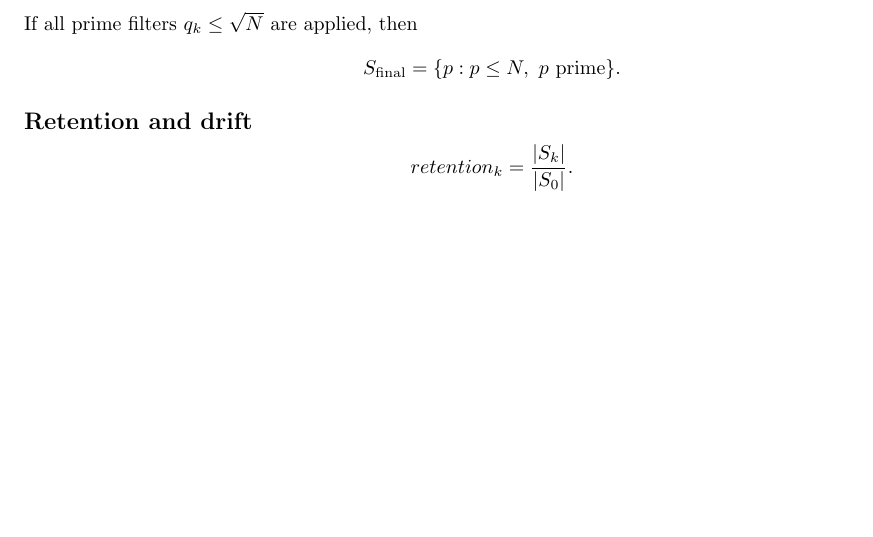
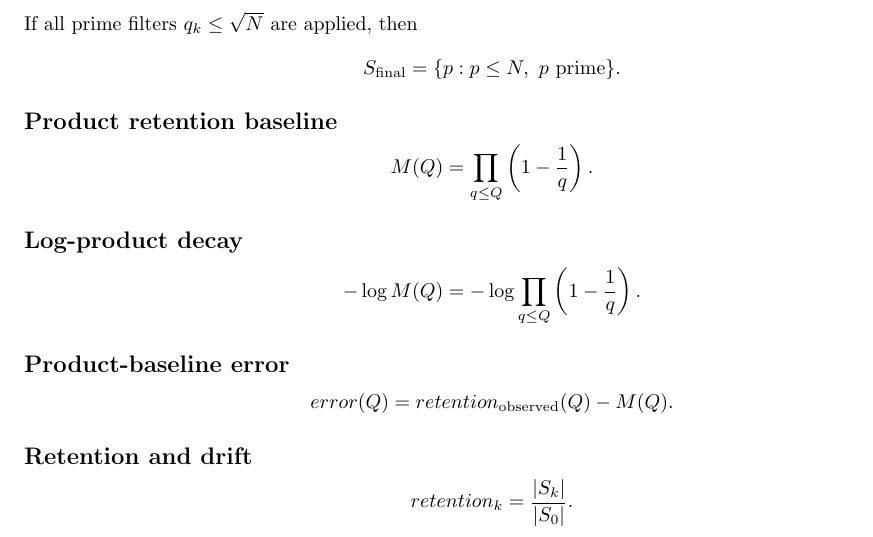
Before and after one commit to thinkthoughts/prime-numbers-lab, a LaTeX document (tex/04_math_notes.tex): part of the page, cut so that both start at the same text, the shorter picture padded with empty space. Compiled offline with pdfLaTeX.

Commit message:
Add files via upload

```diff
--- a/tex/04_math_notes.tex
+++ b/tex/04_math_notes.tex
@@ -27,6 +27,24 @@ If all prime filters $q_k \le \sqrt{N}$ are applied, then
 S_{\mathrm{final}} = \{p : p \le N,\ p \text{ prime}\}.
 \]
 
+\subsection*{Product retention baseline}
+
+\[
+M(Q)=\prod_{q \le Q}\left(1-\frac{1}{q}\right).
+\]
+
+\subsection*{Log-product decay}
+
+\[
+-\log M(Q) = -\log \prod_{q \le Q}\left(1-\frac{1}{q}\right).
+\]
+
+\subsection*{Product-baseline error}
+
+\[
+error(Q) = retention_{\mathrm{observed}}(Q) - M(Q).
+\]
+
 \subsection*{Retention and drift}
 
 \[
```
Also changed, not shown: tex/04_summary_snippet.tex (+9 -0 lines).
